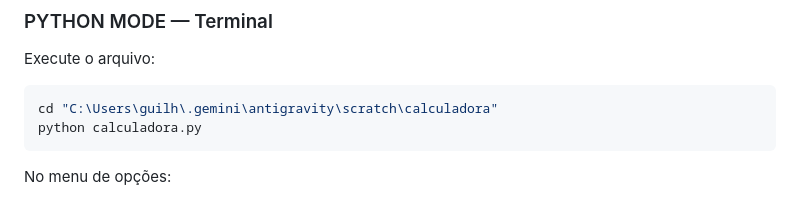
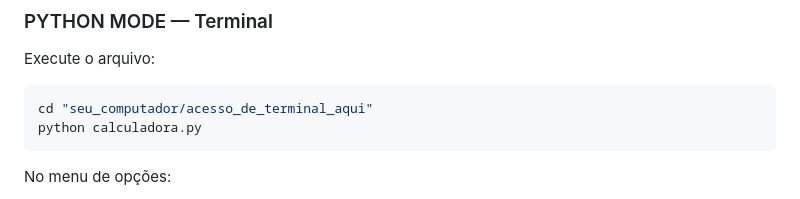
Before and after one commit to davitelatin7/calculadoradesafio2alura, a Markdown page: README.md, the part around the change. Rendered like a GitHub page.

````diff
--- a/README.md
+++ b/README.md
@@ -315,7 +315,7 @@ A operação está disponível tanto no script Python quanto na aplicação web.
 Execute o arquivo:
 
 ```powershell
-cd "C:\Users\guilh\.gemini\antigravity\scratch\calculadora"
+cd "seu_computador/acesso_de_terminal_aqui"
 python calculadora.py
 ```
 
````
